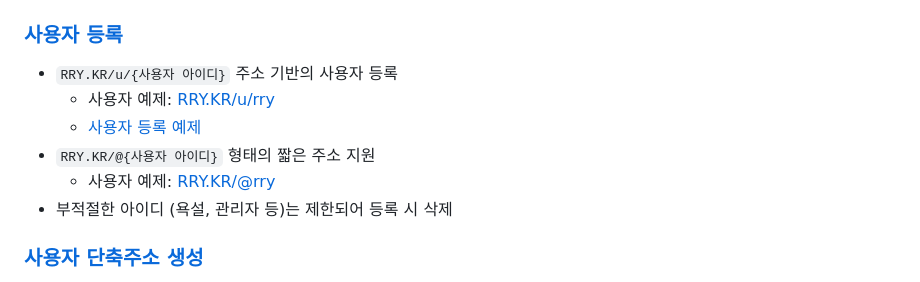
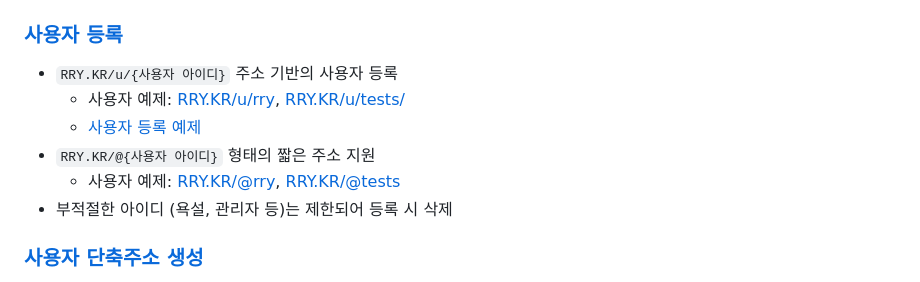
Before and after one commit to OUS-KR/RRY.KR, a Markdown page: README.md, the part around the change. GitHub-like rendering.

```diff
--- a/README.md
+++ b/README.md
@@ -5,10 +5,10 @@
 ### [사용자 등록](https://github.com/OUS-KR/RRY.KR/issues/new?template=01-user-register-by-issue.yml)
 
 - `RRY.KR/u/{사용자 아이디}` 주소 기반의 사용자 등록
-  - 사용자 예제: [RRY.KR/u/rry](https://rry.kr/u/rry)
+  - 사용자 예제: [RRY.KR/u/rry](https://rry.kr/u/rry), [RRY.KR/u/tests/](https://rry.kr/u/tests)
   - [사용자 등록 예제](https://github.com/OUS-KR/RRY.KR/issues/1)
 - `RRY.KR/@{사용자 아이디}` 형태의 짧은 주소 지원
-  - 사용자 예제: [RRY.KR/@rry](https://rry.kr/@rry)
+  - 사용자 예제: [RRY.KR/@rry](https://rry.kr/@rry), [RRY.KR/@tests](https://rry.kr/@tests)
 - 부적절한 아이디 (욕설, 관리자 등)는 제한되어 등록 시 삭제
 
 ### [사용자 단축주소 생성](https://github.com/OUS-KR/RRY.KR/issues/new?template=02-user-short-url-register-by-issue.yml)
```
